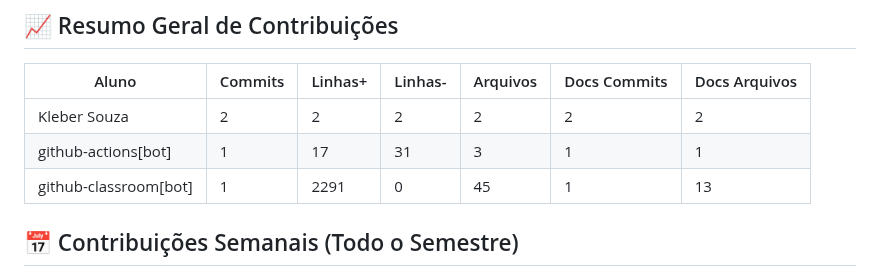
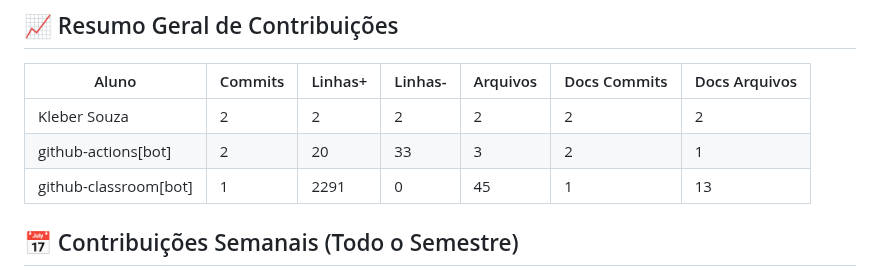
Before and after one commit to ProfKleberSouza/teste-3-teste-3, a Markdown page: docs/CONTRIBUTION_REPORT.md, the part around one of its changes. GitHub-like rendering.

```diff
--- a/docs/CONTRIBUTION_REPORT.md
+++ b/docs/CONTRIBUTION_REPORT.md
@@ -9,7 +9,7 @@
 | Aluno                 |   Commits |   Linhas+ |   Linhas- |   Arquivos |   Docs Commits |   Docs Arquivos |
 |-----------------------|-----------|-----------|-----------|------------|----------------|-----------------|
 | Kleber Souza          |         2 |         2 |         2 |          2 |              2 |               2 |
-| github-actions[bot]   |         1 |        17 |        31 |          3 |              1 |               1 |
+| github-actions[bot]   |         2 |        20 |        33 |          3 |              2 |               1 |
 | github-classroom[bot] |         1 |      2291 |         0 |         45 |              1 |              13 |
 
 
```
Also changed, not shown: other parts of docs/CONTRIBUTION_REPORT.md (+2 -2 lines), docs/img/contribution-total.png, docs/img/contribution-weekly.png.
